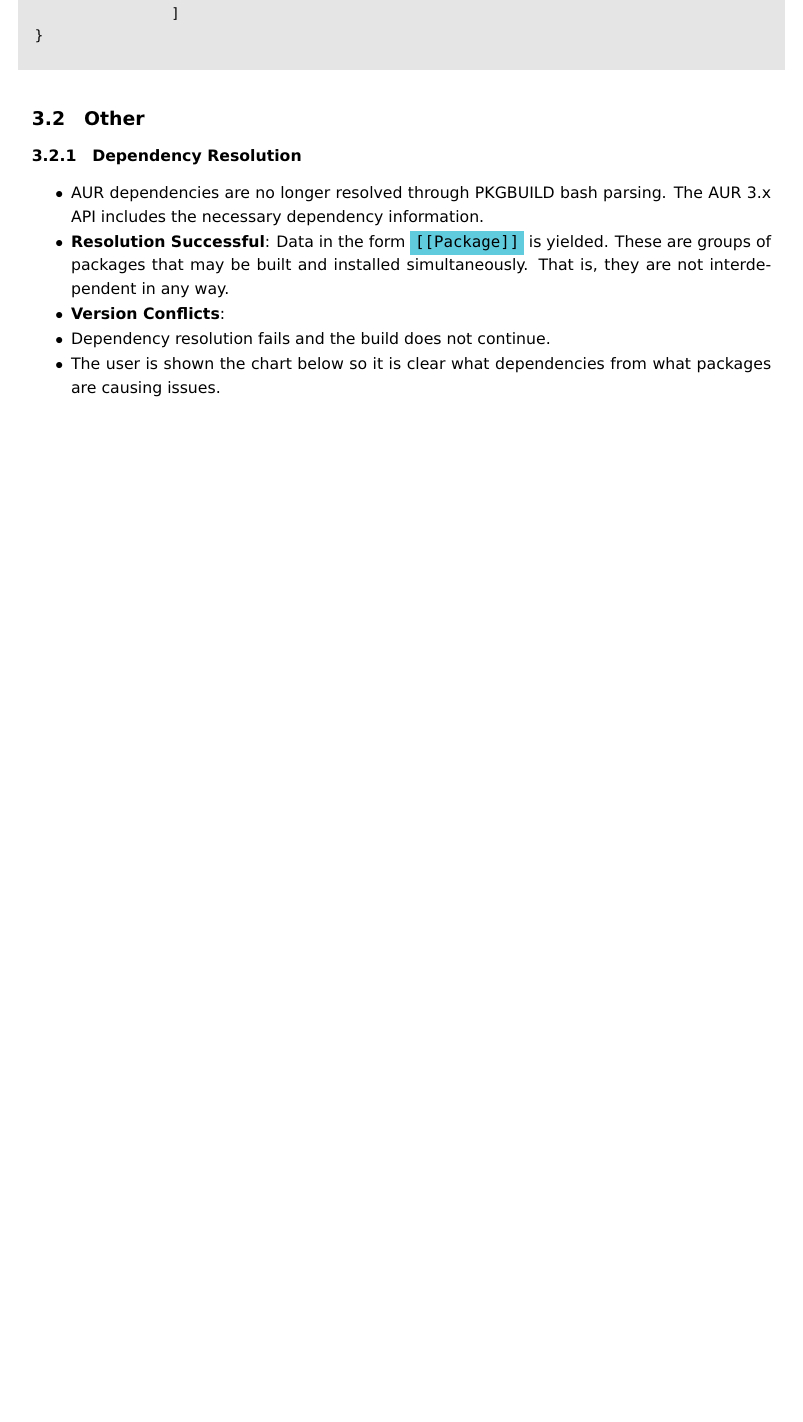
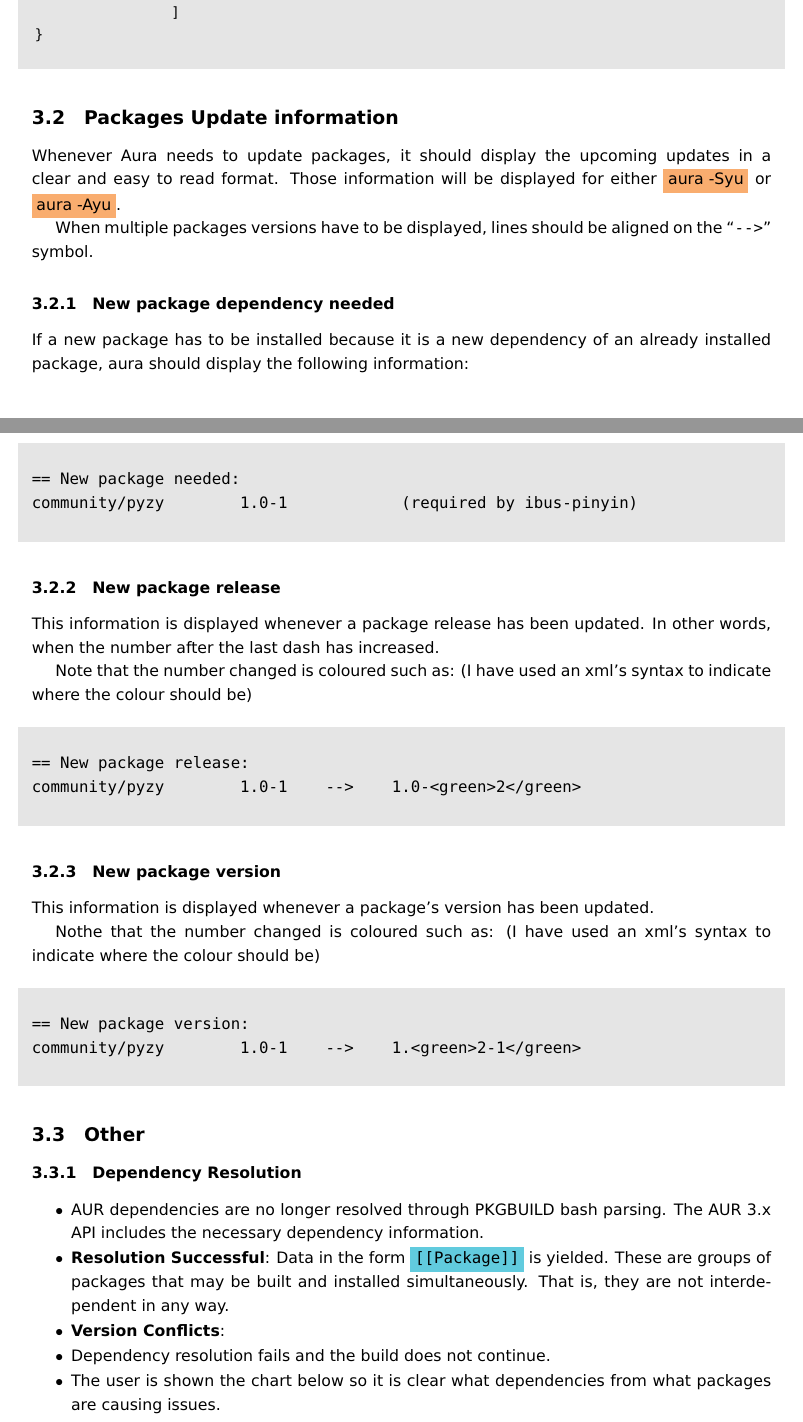
Before and after one commit to fosskers/aura, a LaTeX document (aura2-design.tex): part of page 4 of 10 before the commit and two parts of pages 5 and 6 of 12 after it, the two joined at a grey line, cut so that both start at the same text, the shorter picture padded with empty space. Compiled offline with pdfLaTeX.

Commit message:
Packages update formatting

```diff
--- a/aura2-design.tex
+++ b/aura2-design.tex
@@ -202,6 +202,62 @@ Usage:
                 ]
 }
 \end{lstlisting}
+\end{shaded}
+
+% --- %
+
+\subsection{Packages Update information}
+
+Whenever Aura needs to update packages, it should display the upcoming updates
+in a clear and easy to read format. Those information will be displayed for
+either \colorbox{Apricot}{aura -Syu} or \colorbox{Apricot}{aura -Ayu}.
+
+When multiple packages versions have to be displayed, lines should be aligned
+on the “\texttt{-\/->}” symbol.
+
+\subsubsection{New package dependency needed}
+
+If a new package has to be installed because it is a new dependency of an
+already installed package, aura should display the following information:
+
+\begin{shaded}
+\begin{verbatim}
+== New package needed:
+community/pyzy        1.0-1            (required by ibus-pinyin)
+\end{verbatim}
+\end{shaded}
+
+% --- %
+
+\subsubsection{New package release}
+
+This information is displayed whenever a package release has been updated. In
+other words, when the number after the last dash has increased.
+
+Note that the number changed is coloured such as: (I have used an xml's syntax
+to indicate where the colour should be)
+
+\begin{shaded}
+\begin{verbatim}
+== New package release:
+community/pyzy        1.0-1    -->    1.0-<green>2</green>
+\end{verbatim}
+\end{shaded}
+
+% --- %
+
+\subsubsection{New package version}
+
+This information is displayed whenever a package's version has been updated.
+
+Nothe that the number changed is coloured such as: (I have used an xml's syntax
+to indicate where the colour should be)
+
+\begin{shaded}
+\begin{verbatim}
+== New package version:
+community/pyzy        1.0-1    -->    1.<green>2-1</green>
+\end{verbatim}
 \end{shaded}
 
 % --- %
```
